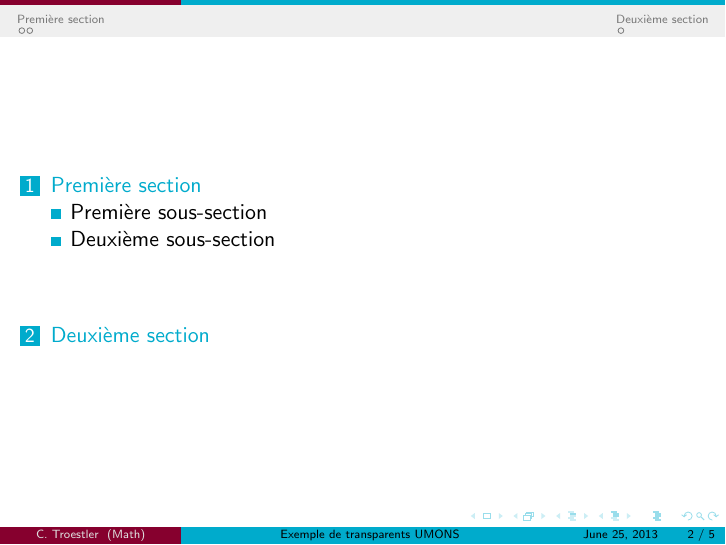
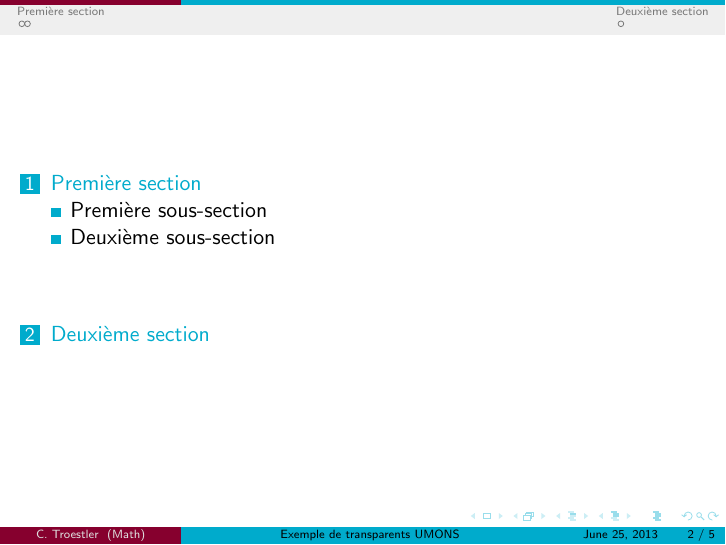
Before and after one commit to Chris00/beamer-umons, LaTeX slides (example.tex, which reads beamerouterthemeUMONS.sty, beamerthemeUMONS.sty): page 2 of 5. Compiled offline with pdfLaTeX.

Commit message:
Add an option to remove the subsection navigation.
git-svn-id: https://forge.umons.ac.be/svn/beamer-umons/trunk@14 34c27c0c-af7a-44ab-8db0-4319191736c7

```diff
--- a/beamerouterthemeUMONS.sty
+++ b/beamerouterthemeUMONS.sty
@@ -6,8 +6,10 @@
 \DeclareOptionBeamer{navigation}[true]{%
   \csname beamer@UMONS@navigation#1\endcsname}
 
-\newif\ifbeamer@UMONS@totalframenumber
-\beamer@UMONS@totalframenumbertrue
+\newif\ifbeamer@UMONS@nosubsection
+\beamer@UMONS@nosubsectionfalse
+\DeclareOptionBeamer{no-subsection}[true]{%
+  \csname beamer@UMONS@nosubsection#1\endcsname}
 
 \newif\ifbeamer@UMONS@nototalframenumber
 \beamer@UMONS@nototalframenumberfalse
@@ -68,14 +70,21 @@
   \ifbeamer@UMONS@navigation
   \begin{beamercolorbox}[colsep=1.5pt]{upper separation line head}
   \end{beamercolorbox}%
+  % Box for section titles and possibly subtitles (for fast navigation)
   \begin{beamercolorbox}{section in head/foot}
-    \vskip2pt\insertnavigation{\paperwidth}\vskip2pt
+    \ifbeamer@UMONS@nosubsection
+    \insertsectionnavigationhorizontal{\paperwidth}{%
+      \vspace*{2pt}}{\vspace*{2pt}}%
+    \else
+    \vspace*{2pt}\insertnavigation{\paperwidth}\vspace*{2pt}%
+    \fi
   \end{beamercolorbox}%
   \begin{beamercolorbox}[colsep=1.5pt]{lower separation line head}
   \end{beamercolorbox}%
   \fi
 }
 
+\setbeamertemplate{mini frames}[box]
 \setbeamersize{text margin left=1em,text margin right=1em}
 
 \mode
--- a/beamerthemeUMONS.sty
+++ b/beamerthemeUMONS.sty
@@ -6,6 +6,10 @@
 \def\beamer@themeUMONS@navigation{false}
 \DeclareOptionBeamer{navigation}[true]{%
   \def\beamer@themeUMONS@navigation{#1}}
+
+\def\beamer@themeUMONS@nosubsection{false}
+\DeclareOptionBeamer{no-subsection}[true]{%
+  \def\beamer@themeUMONS@nosubsection{#1}}
 
 \def\beamer@themeUMONS@nototalframenumber{false}
 \DeclareOptionBeamer{no-totalframenumber}[true]{%
@@ -16,6 +20,7 @@
 \useinnertheme{rectangles}
 \usecolortheme{UMONS}
 \useoutertheme[navigation=\beamer@themeUMONS@navigation,
+               no-subsection=\beamer@themeUMONS@nosubsection,
                no-totalframenumber=\beamer@themeUMONS@nototalframenumber]{UMONS}
 
 
--- a/example.tex
+++ b/example.tex
@@ -3,11 +3,11 @@
 \usepackage[utf8]{inputenc}
 \usepackage{amssymb}
 
+\usetheme[navigation]{UMONS}
+%\usetheme[navigation, no-subsection, no-totalframenumber]{UMONS}
+
 \newcommand{\IR}{\mathbb{R}}
 
-
-\usetheme[navigation]{UMONS}
-%\usetheme[navigation,totalframenumber=false]{UMONS}
 
 \title{Exemple de transparents UMONS}
 \subtitle{(pour beamer)}
```
